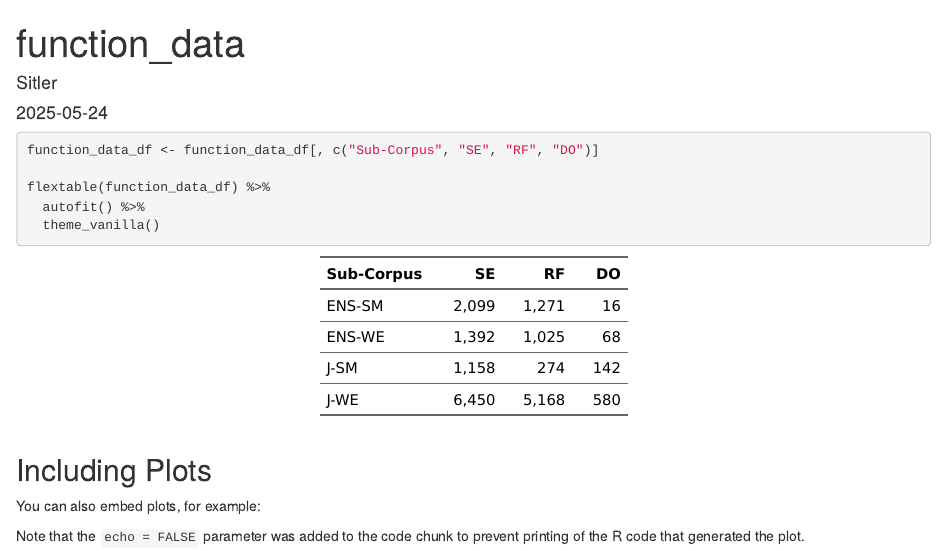
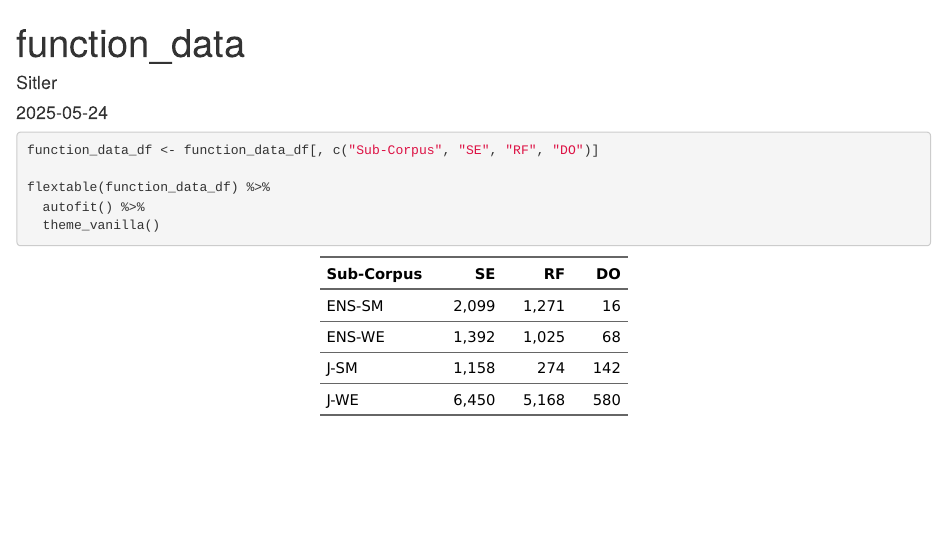
Before and after one commit to TrevorSitler/Lexical-Bundles-in-English-Spoken-Monologues-and-Argumentative-Essays, an R Markdown document (function_data.Rmd): the page in a window 1100 px wide, from its top. Rendered offline with R 4.5, knitr and Pandoc, with nearby package versions; drawn as R Markdown's standard HTML page in place of the format the file asks for; some code elsewhere in the file could not run offline.

Commit message:
Update function_data.Rmd

````diff
--- a/function_data.Rmd
+++ b/function_data.Rmd
@@ -63,13 +58,3 @@ flextable(function_data_df) %>%
   autofit() %>%
   theme_vanilla()
 ```
-
-## Including Plots
-
-You can also embed plots, for example:
-
-```{r pressure, echo=FALSE}
-
-```
-
-Note that the `echo = FALSE` parameter was added to the code chunk to prevent printing of the R code that generated the plot.
````
Also changed, not shown: function_data.Rmd (7 more changed lines).
